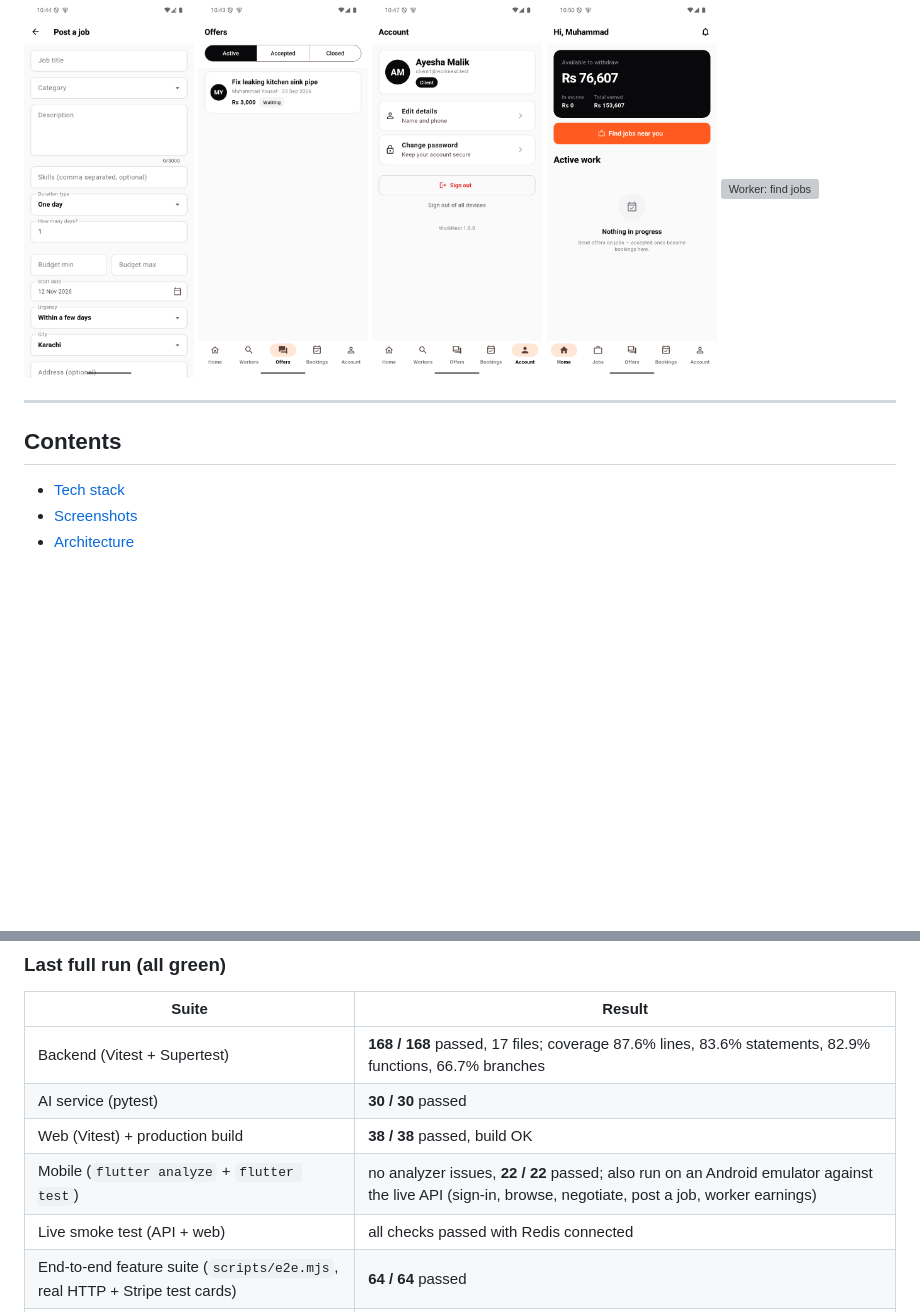
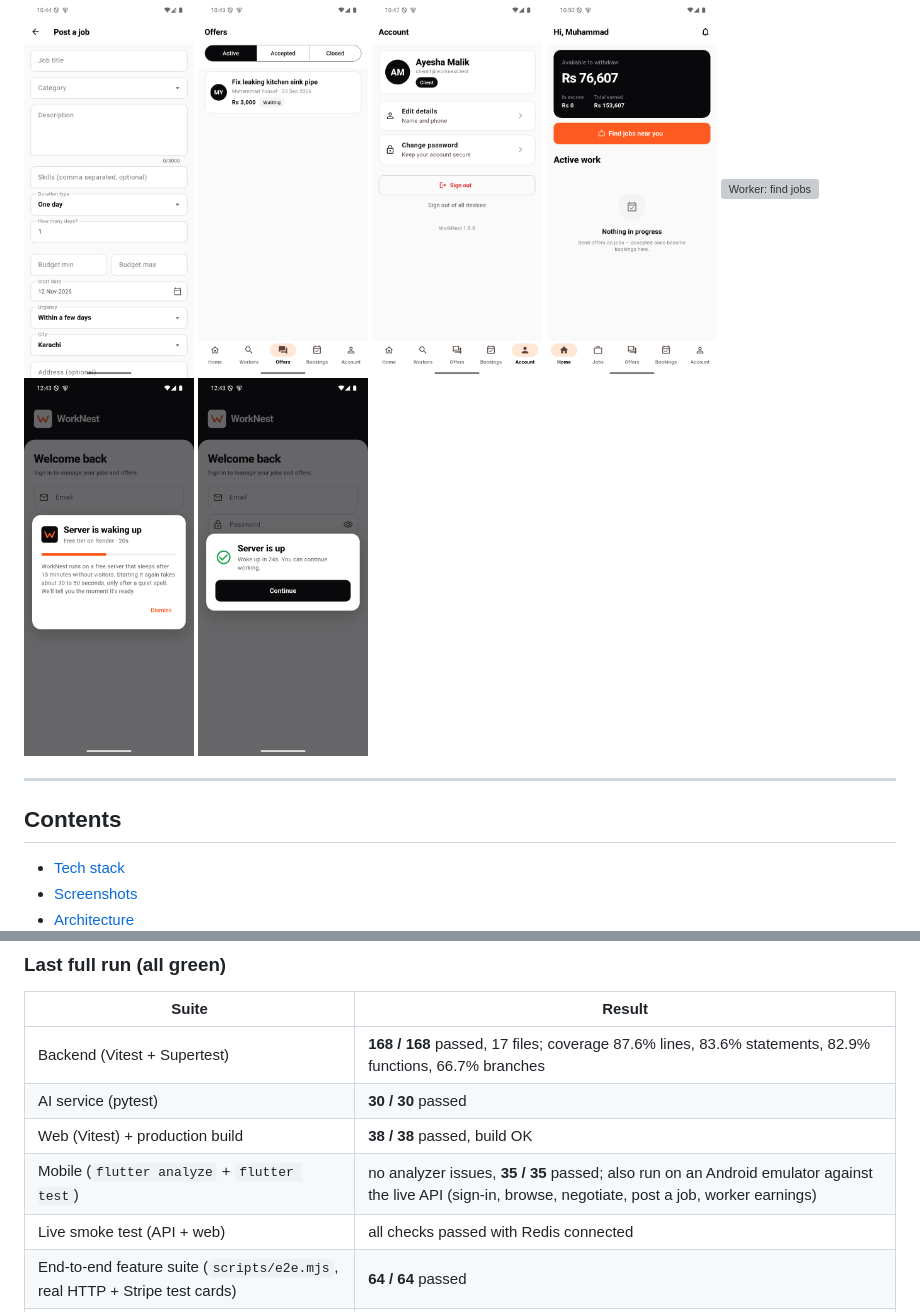
Before and after one commit to zainabraza06/WorkNest, a Markdown page: README.md, 2 parts joined by grey strips. Drawn GitHub-style; pictures changed too: docs/screenshots/mobile/12-server-waking.png (added), docs/screenshots/mobile/13-server-ready-continue.png (added); blank space fills up the shorter version; grey boxes are pictures that could not be loaded.

Commit message:
feat(mobile): show a 'server is waking up' notice on a cold free-tier start, then 'continue working'; debug builds may use cleartext for a local API

```diff
--- a/README.md
+++ b/README.md
@@ -82,6 +82,8 @@ Captured from the live deployment.
   <img src="docs/screenshots/mobile/09-account.png" width="170" alt="Account">
   <img src="docs/screenshots/mobile/10-worker-home.png" width="170" alt="Worker home with earnings">
   <img src="docs/screenshots/mobile/11-worker-find-jobs.png" width="170" alt="Worker: find jobs">
+  <img src="docs/screenshots/mobile/12-server-waking.png" width="170" alt="Server waking up notice">
+  <img src="docs/screenshots/mobile/13-server-ready-continue.png" width="170" alt="Server is up, continue">
 </p>
 
 ---
@@ -615,7 +617,7 @@ cd ai-service && python scripts/validate_models.py   # the promotion gate CI enf
 | Backend (Vitest + Supertest) | **168 / 168** passed, 17 files; coverage 87.6% lines, 83.6% statements, 82.9% functions, 66.7% branches |
 | AI service (pytest) | **30 / 30** passed |
 | Web (Vitest) + production build | **38 / 38** passed, build OK |
-| Mobile (`flutter analyze` + `flutter test`) | no analyzer issues, **22 / 22** passed; also run on an Android emulator against the live API (sign-in, browse, negotiate, post a job, worker earnings) |
+| Mobile (`flutter analyze` + `flutter test`) | no analyzer issues, **35 / 35** passed; also run on an Android emulator against the live API (sign-in, browse, negotiate, post a job, worker earnings) |
 | Live smoke test (API + web) | all checks passed with Redis connected |
 | End-to-end feature suite (`scripts/e2e.mjs`, real HTTP + Stripe test cards) | **64 / 64** passed |
 | Load test, 50 concurrent users (k6) | 11,591 requests, 0% errors, p95 34 ms, p99 108 ms |
```
Also changed, not shown: docs/MONITORING.md (+7 -1 lines), 5 other files.
